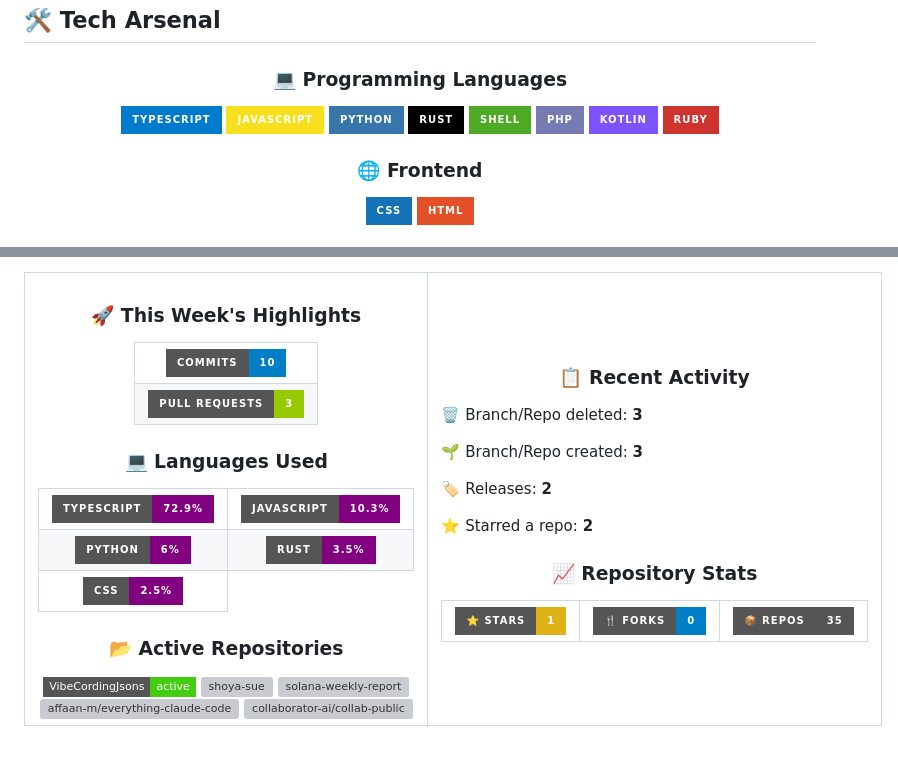
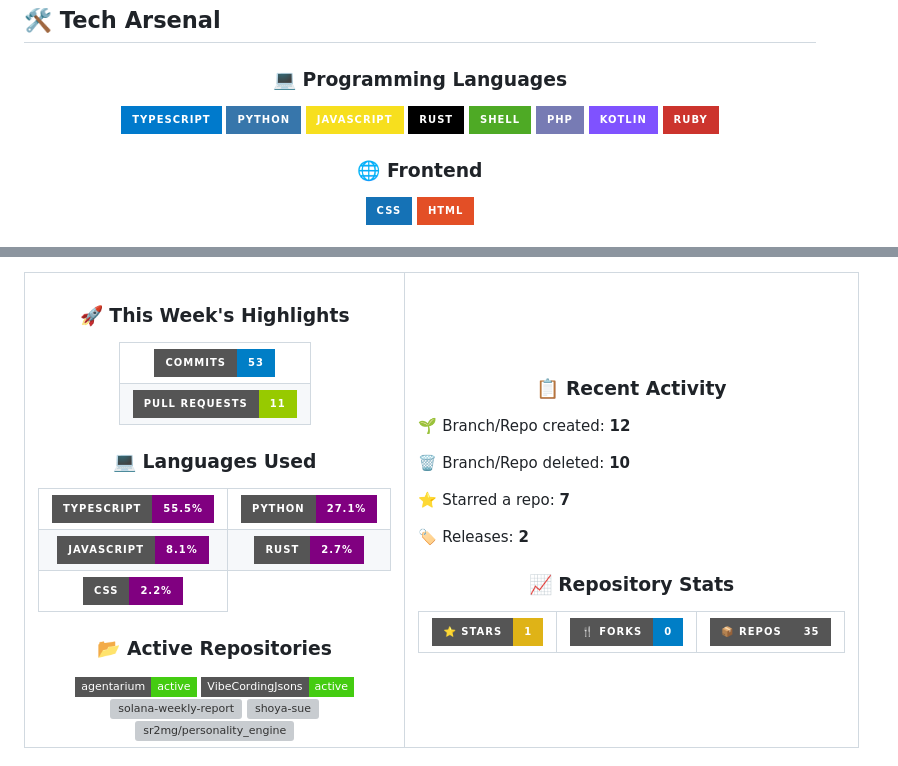
Before and after one commit to shoya-sue/shoya-sue, a Markdown page: README.md, 2 parts joined by grey strips. Rendered like a GitHub page; badges without logos; grey boxes are pictures that could not be loaded.

Commit message:
📊 Update weekly activity stats

```diff
--- a/README.md
+++ b/README.md
@@ -76,8 +76,8 @@ hobbies:
 
 ### 💻 Programming Languages
 <img src="https://img.shields.io/badge/TypeScript-007ACC?style=for-the-badge&logo=typescript&logoColor=white" alt="TypeScript"/>
+<img src="https://img.shields.io/badge/Python-3776AB?style=for-the-badge&logo=python&logoColor=white" alt="Python"/>
 <img src="https://img.shields.io/badge/JavaScript-F7DF1E?style=for-the-badge&logo=javascript&logoColor=black" alt="JavaScript"/>
-<img src="https://img.shields.io/badge/Python-3776AB?style=for-the-badge&logo=python&logoColor=white" alt="Python"/>
 <img src="https://img.shields.io/badge/Rust-000000?style=for-the-badge&logo=rust&logoColor=white" alt="Rust"/>
 <img src="https://img.shields.io/badge/Shell-4EAA25?style=for-the-badge&logo=gnubash&logoColor=white" alt="Shell"/>
 <img src="https://img.shields.io/badge/PHP-777BB4?style=for-the-badge&logo=php&logoColor=white" alt="PHP"/>
@@ -111,11 +111,11 @@ hobbies:
 <table>
 <tr>
 <td align="center">
-<img src="https://img.shields.io/badge/Commits-10-blue?style=for-the-badge&logo=git&logoColor=white" alt="Commits"/>
+<img src="https://img.shields.io/badge/Commits-53-blue?style=for-the-badge&logo=git&logoColor=white" alt="Commits"/>
 </td>
 </tr>
 <tr><td align="center">
-<img src="https://img.shields.io/badge/Pull%20Requests-3-green?style=for-the-badge&logo=github&logoColor=white" alt="PRs"/>
+<img src="https://img.shields.io/badge/Pull%20Requests-11-green?style=for-the-badge&logo=github&logoColor=white" alt="PRs"/>
 </td></tr>
 </table>
 </div>
@@ -124,22 +124,22 @@ hobbies:
 <div align="center">
 <table>
 <tr>
-<td align="center"><img src="https://img.shields.io/badge/TypeScript-72.9%25-purple?style=for-the-badge&logo=typescript&logoColor=white" alt="TypeScript"/></td>
-<td align="center"><img src="https://img.shields.io/badge/JavaScript-10.3%25-purple?style=for-the-badge&logo=javascript&logoColor=white" alt="JavaScript"/></td>
+<td align="center"><img src="https://img.shields.io/badge/TypeScript-55.5%25-purple?style=for-the-badge&logo=typescript&logoColor=white" alt="TypeScript"/></td>
+<td align="center"><img src="https://img.shields.io/badge/Python-27.1%25-purple?style=for-the-badge&logo=python&logoColor=white" alt="Python"/></td>
 </tr>
 <tr>
-<td align="center"><img src="https://img.shields.io/badge/Python-6%25-purple?style=for-the-badge&logo=python&logoColor=white" alt="Python"/></td>
-<td align="center"><img src="https://img.shields.io/badge/Rust-3.5%25-purple?style=for-the-badge&logo=rust&logoColor=white" alt="Rust"/></td>
+<td align="center"><img src="https://img.shields.io/badge/JavaScript-8.1%25-purple?style=for-the-badge&logo=javascript&logoColor=white" alt="JavaScript"/></td>
+<td align="center"><img src="https://img.shields.io/badge/Rust-2.7%25-purple?style=for-the-badge&logo=rust&logoColor=white" alt="Rust"/></td>
 </tr>
 <tr>
-<td align="center"><img src="https://img.shields.io/badge/CSS-2.5%25-purple?style=for-the-badge&logo=css&logoColor=white" alt="CSS"/></td>
+<td align="center"><img src="https://img.shields.io/badge/CSS-2.2%25-purple?style=for-the-badge&logo=css&logoColor=white" alt="CSS"/></td>
 </tr>
 </table>
 </div>
 
 ### 📂 Active Repositories
 <div align="center">
-<img src="https://img.shields.io/badge/VibeCordingJsons-active-brightgreen?style=flat-square&logo=github&logoColor=white" alt="VibeCordingJsons"/> <img src="https://img.shields.io/badge/shoya-sue-active-brightgreen?style=flat-square&logo=github&logoColor=white" alt="shoya-sue"/> <img src="https://img.shields.io/badge/solana-weekly-report-active-brightgreen?style=flat-square&logo=github&logoColor=white" alt="solana-weekly-report"/> <img src="https://img.shields.io/badge/affaan-m%2Feverything-claude-code-active-brightgreen?style=flat-square&logo=github&logoColor=white" alt="affaan-m/everything-claude-code"/> <img src="https://img.shields.io/badge/collaborator-ai%2Fcollab-public-active-brightgreen?style=flat-square&logo=github&logoColor=white" alt="collaborator-ai/collab-public"/>
+<img src="https://img.shields.io/badge/agentarium-active-brightgreen?style=flat-square&logo=github&logoColor=white" alt="agentarium"/> <img src="https://img.shields.io/badge/VibeCordingJsons-active-brightgreen?style=flat-square&logo=github&logoColor=white" alt="VibeCordingJsons"/> <img src="https://img.shields.io/badge/solana-weekly-report-active-brightgreen?style=flat-square&logo=github&logoColor=white" alt="solana-weekly-report"/> <img src="https://img.shields.io/badge/shoya-sue-active-brightgreen?style=flat-square&logo=github&logoColor=white" alt="shoya-sue"/> <img src="https://img.shields.io/badge/sr2mg%2Fpersonality_engine-active-brightgreen?style=flat-square&logo=github&logoColor=white" alt="sr2mg/personality_engine"/>
 </div>
 
 </td>
@@ -148,10 +148,10 @@ hobbies:
 ### 📋 Recent Activity
 
 <div align="left">
-<p>🗑️ Branch/Repo deleted: <strong>3</strong></p>
-<p>🌱 Branch/Repo created: <strong>3</strong></p>
+<p>🌱 Branch/Repo created: <strong>12</strong></p>
+<p>🗑️ Branch/Repo deleted: <strong>10</strong></p>
+<p>⭐ Starred a repo: <strong>7</strong></p>
 <p>🏷️ Releases: <strong>2</strong></p>
-<p>⭐ Starred a repo: <strong>2</strong></p>
 </div>
 
 ### 📈 Repository Stats
```
Also changed, not shown: other parts of README.md (+2 -2 lines).
